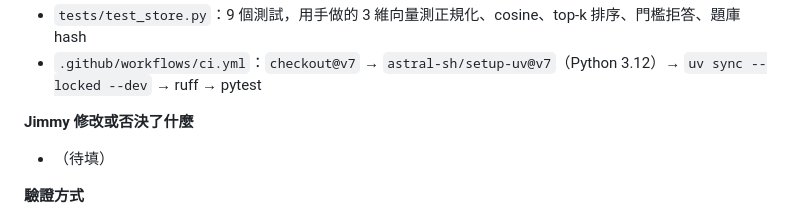
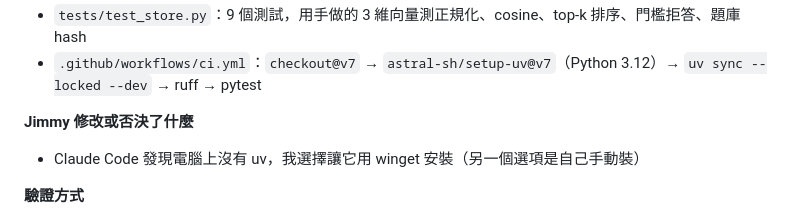
Before and after one commit to kdwjzh/fiba-rules-faq, a Markdown page: docs/ai-usage-log.md, the part around the change. Drawn GitHub-style.

Commit message:
docs: fill in my own review notes for M2

```diff
--- a/docs/ai-usage-log.md
+++ b/docs/ai-usage-log.md
@@ -53,7 +53,7 @@
 - `.github/workflows/ci.yml`：`checkout@v7` → `astral-sh/setup-uv@v7`（Python 3.12）→ `uv sync --locked --dev` → ruff → pytest
 
 **Jimmy 修改或否決了什麼**
-- （待填）
+- Claude Code 發現電腦上沒有 uv，我選擇讓它用 winget 安裝（另一個選項是自己手動裝）
 
 **驗證方式**
 - 本機 `uv run ruff check .`：All checks passed；`uv run pytest -q`：9 passed
```
